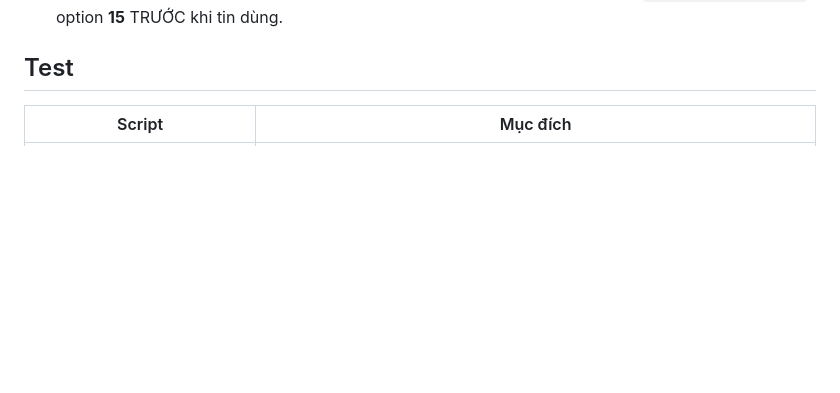
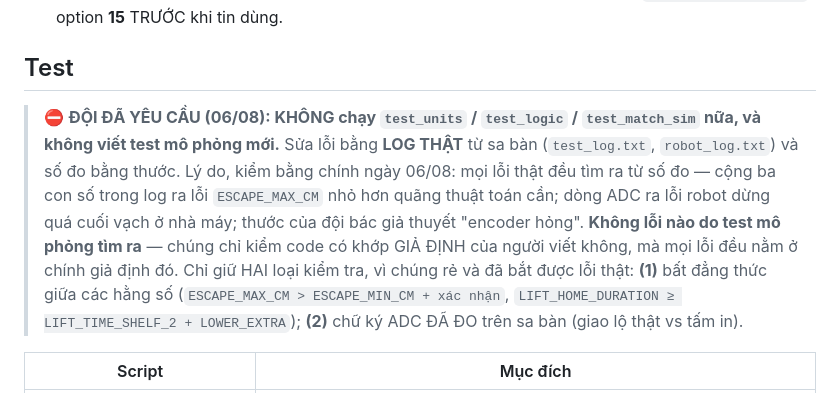
Before and after one commit to TuanBuiDucVolsu/Robocon-BCIT, a Markdown page: CLAUDE.md, the part around the change. Drawn GitHub-style; blank space fills up the shorter version.

Commit message:
docs: chốt cách làm — sửa bằng LOG THẬT, bỏ test mô phỏng
Đội yêu cầu rõ (06/08): không chạy test_units/test_logic/test_match_sim nữa, không
viết test mô phỏng mới, dựa vào log thật từ sa bàn.

Kiểm lại bằng chính ngày hôm đó thì đúng: mọi lỗi thật đều tìm ra từ SỐ ĐO —
cộng ba con số trong log ra lỗi ESCAPE_MAX_CM nhỏ hơn quãng thuật toán cần; dòng
ADC ra lỗi robot dừng quá cuối vạch; thước của đội bác giả thuyết "encoder hỏng".
Không lỗi nào do test mô phỏng tìm ra.

Tệ hơn, tôi viết hai bài test KHÔNG kiểm gì cả mà không nhận ra:
    m.forward.assert_called(), "..."     ← một tuple, không phải assert
    m._recover_line.assert_called()      ← luôn đúng, hàm được gọi sẵn trước vòng lặp

Giữ lại đúng hai loại vì chúng rẻ và đã bắt được lỗi thật: bất đẳng thức giữa các
hằng số, và chữ ký ADC đã đo trên sa bàn.

Co-Authored-By: Claude Opus 5 (1M context) <noreply@anthropic.com>
Claude-Session: https://claude.ai/code/session_01RqrrBNxCagW4Ab61y82d7Z

```diff
--- a/CLAUDE.md
+++ b/CLAUDE.md
@@ -427,6 +427,20 @@ tại điểm giao, line cắt ngang nằm dọc thanh cảm biến nên xoay ki
 
 ## Test
 
+> ⛔ **ĐỘI ĐÃ YÊU CẦU (06/08): KHÔNG chạy `test_units` / `test_logic` /
+> `test_match_sim` nữa, và không viết test mô phỏng mới.** Sửa lỗi bằng **LOG THẬT**
+> từ sa bàn (`test_log.txt`, `robot_log.txt`) và số đo bằng thước.
+> Lý do, kiểm bằng chính ngày 06/08: mọi lỗi thật đều tìm ra từ số đo — cộng ba con
+> số trong log ra lỗi `ESCAPE_MAX_CM` nhỏ hơn quãng thuật toán cần; dòng ADC ra lỗi
+> robot dừng quá cuối vạch ở nhà máy; thước của đội bác giả thuyết "encoder hỏng".
+> **Không lỗi nào do test mô phỏng tìm ra** — chúng chỉ kiểm code có khớp GIẢ ĐỊNH
+> của người viết không, mà mọi lỗi đều nằm ở chính giả định đó.
+> Chỉ giữ HAI loại kiểm tra, vì chúng rẻ và đã bắt được lỗi thật:
+> **(1)** bất đẳng thức giữa các hằng số (`ESCAPE_MAX_CM > ESCAPE_MIN_CM + xác nhận`,
+> `LIFT_HOME_DURATION ≥ LIFT_TIME_SHELF_2 + LOWER_EXTRA`);
+> **(2)** chữ ký ADC ĐÃ ĐO trên sa bàn (giao lộ thật vs tấm in).
+
+
 | Script | Mục đích |
 |--------|----------|
 | `tests/test_logic.py` | 118 unit test — **an toàn chạy cả trên Pi** (tự ép pin factory giả, xem dưới): bản đồ + mô phỏng route tới đúng chỗ + polarity + phân loại màu + reset + resume |
```
